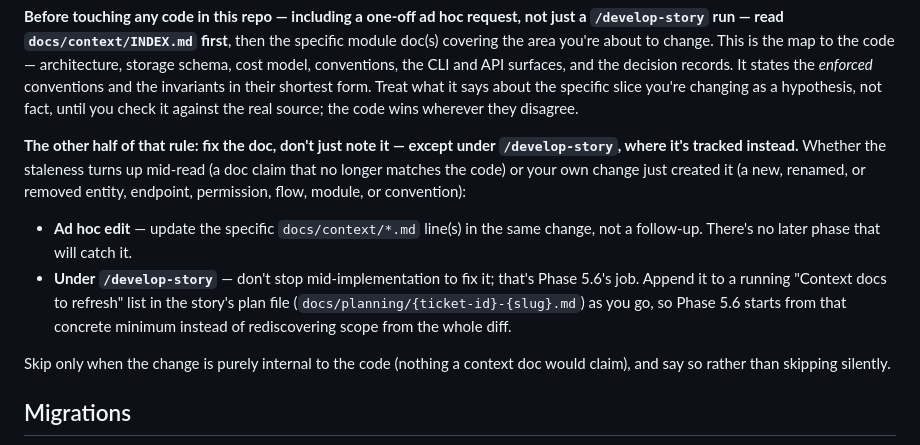
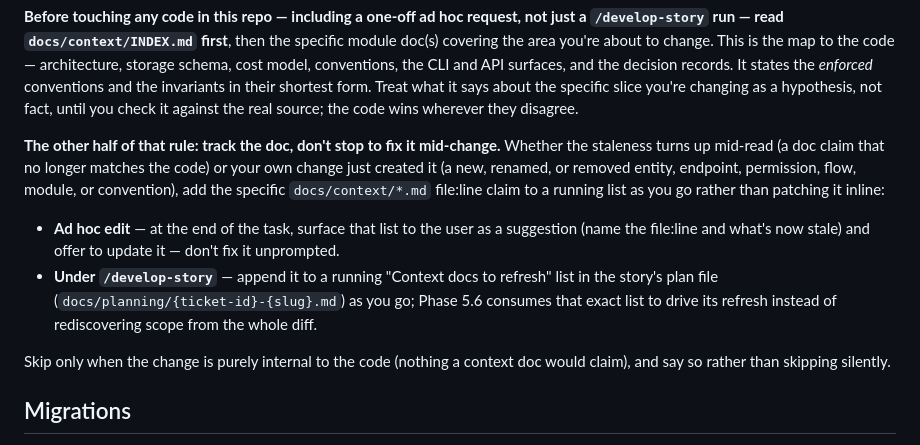
Before and after one commit to abhisheksarkar30/claude-lens, a Markdown page: CLAUDE.md, the part around the change. Rendered like a GitHub page.

Commit message:
GI#13 docs: unify stale-doc handling as track-then-suggest, not inline fix
Ad hoc edits previously patched docs/context/ inline immediately on
finding staleness, while develop-story deferred to Phase 5.6. Made
both track a running file:line list instead of fixing eagerly: ad hoc
surfaces it as an end-of-task suggestion for the user to approve,
develop-story feeds the same list into Phase 5.6 as its refresh scope.

Co-Authored-By: Claude Sonnet 5 <noreply@anthropic.com>

```diff
--- a/CLAUDE.md
+++ b/CLAUDE.md
@@ -27,16 +27,16 @@ schema, cost model, conventions, the CLI and API surfaces, and the decision reco
 specific slice you're changing as a hypothesis, not fact, until you check it against the real
 source; the code wins wherever they disagree.
 
-**The other half of that rule: fix the doc, don't just note it — except under `/develop-story`,
-where it's tracked instead.** Whether the staleness turns up mid-read (a doc claim that no longer
-matches the code) or your own change just created it (a new, renamed, or removed entity, endpoint,
-permission, flow, module, or convention):
-- **Ad hoc edit** — update the specific `docs/context/*.md` line(s) in the same change, not a
-  follow-up. There's no later phase that will catch it.
-- **Under `/develop-story`** — don't stop mid-implementation to fix it; that's Phase 5.6's job.
-  Append it to a running "Context docs to refresh" list in the story's plan file
-  (`docs/planning/{ticket-id}-{slug}.md`) as you go, so Phase 5.6 starts from that concrete
-  minimum instead of rediscovering scope from the whole diff.
+**The other half of that rule: track the doc, don't stop to fix it mid-change.** Whether the
+staleness turns up mid-read (a doc claim that no longer matches the code) or your own change just
+created it (a new, renamed, or removed entity, endpoint, permission, flow, module, or convention),
+add the specific `docs/context/*.md` file:line claim to a running list as you go rather than
+patching it inline:
+- **Ad hoc edit** — at the end of the task, surface that list to the user as a suggestion (name the
+  file:line and what's now stale) and offer to update it — don't fix it unprompted.
+- **Under `/develop-story`** — append it to a running "Context docs to refresh" list in the story's
+  plan file (`docs/planning/{ticket-id}-{slug}.md`) as you go; Phase 5.6 consumes that exact list
+  to drive its refresh instead of rediscovering scope from the whole diff.
 
 Skip only when the change is purely internal to the code (nothing a context doc would claim), and
 say so rather than skipping silently.
```
